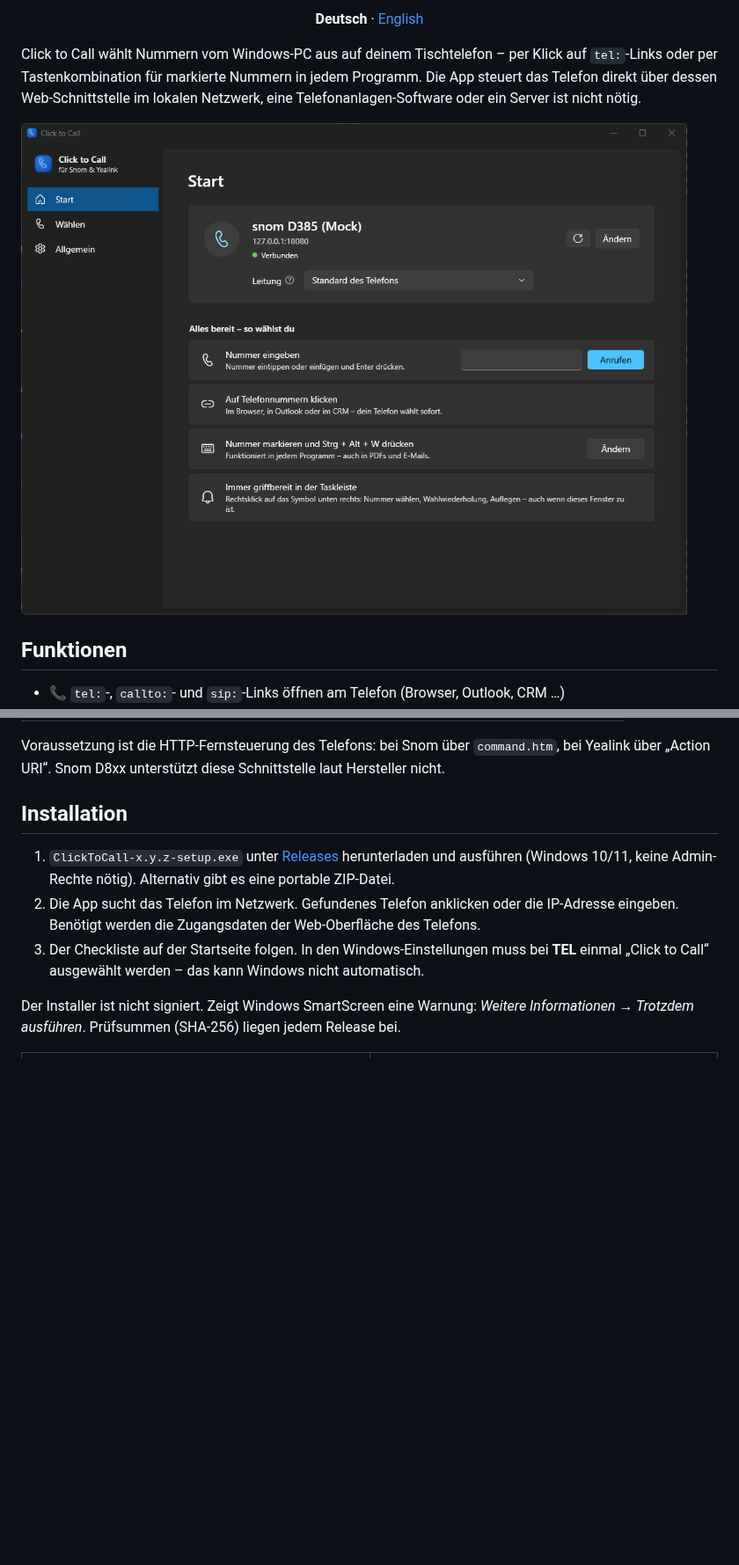
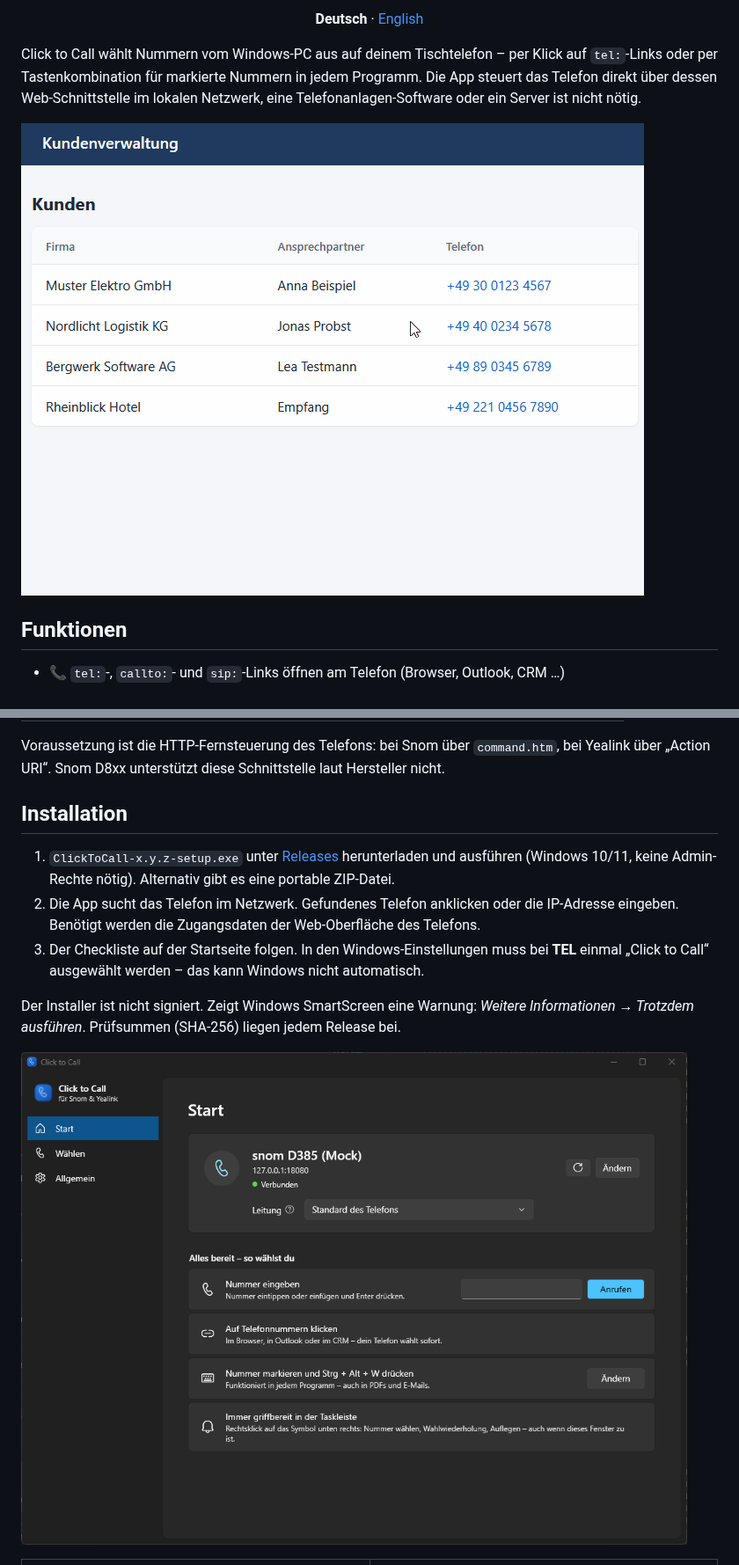
Before and after one commit to julianfaatz/click-to-call, a Markdown page: README.md, 2 parts joined by grey strips. Shown at 88% size. GitHub-like rendering; pictures changed too: docs/demo.gif (added); blank space fills up the shorter version.

Commit message:
Show a short demo animation at the top of the README

```diff
--- a/README.md
+++ b/README.md
@@ -15,7 +15,7 @@ Telefonnummern am PC anklicken – das Snom- oder Yealink-Tischtelefon wählt.
 
 Click to Call wählt Nummern vom Windows-PC aus auf deinem Tischtelefon – per Klick auf `tel:`-Links oder per Tastenkombination für markierte Nummern in jedem Programm. Die App steuert das Telefon direkt über dessen Web-Schnittstelle im lokalen Netzwerk, eine Telefonanlagen-Software oder ein Server ist nicht nötig.
 
-![Startseite](docs/start.png)
+![Klick auf eine Telefonnummer – das Telefon wählt](docs/demo.gif)
 
 ## Funktionen
 
@@ -45,6 +45,8 @@ Voraussetzung ist die HTTP-Fernsteuerung des Telefons: bei Snom über `command.h
 3. Der Checkliste auf der Startseite folgen. In den Windows-Einstellungen muss bei **TEL** einmal „Click to Call“ ausgewählt werden – das kann Windows nicht automatisch.
 
 Der Installer ist nicht signiert. Zeigt Windows SmartScreen eine Warnung: *Weitere Informationen → Trotzdem ausführen*. Prüfsummen (SHA-256) liegen jedem Release bei.
+
+![Startseite nach der Einrichtung](docs/start.png)
 
 <table>
   <tr>
```
Also changed, not shown: README.en.md (+3 -1 lines).
